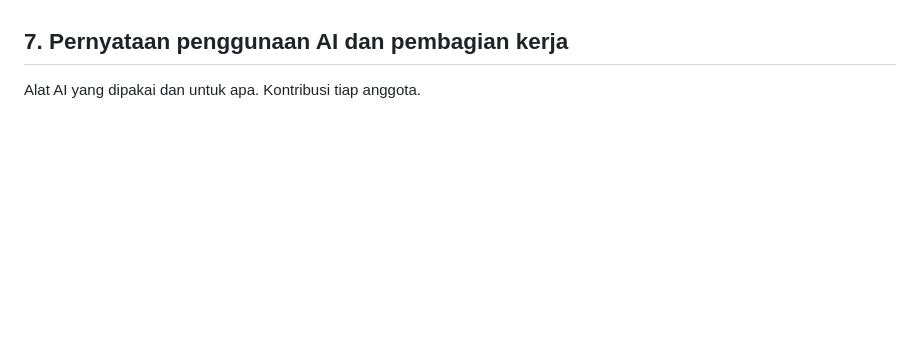
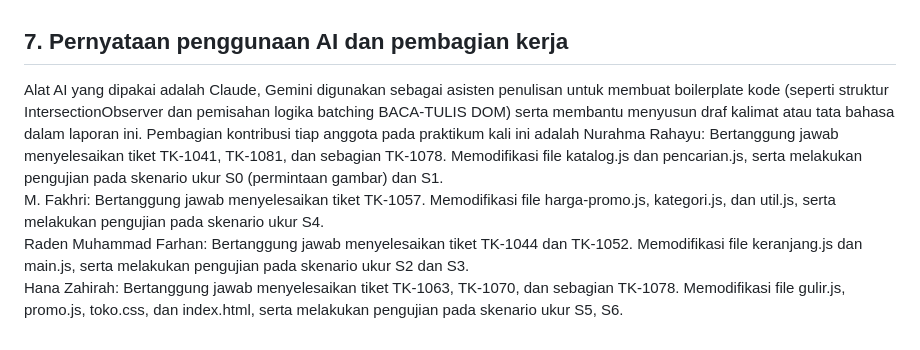
Before and after one commit to nugrinti/TokoKilat_Praktikum3_WebDev, a Markdown page: tokokilat/laporan/LAPORAN.md, the part around the change. GitHub-like rendering; blank space fills up the shorter version.

Commit message:
Update Lporan.md

```diff
--- a/tokokilat/laporan/LAPORAN.md
+++ b/tokokilat/laporan/LAPORAN.md
@@ -165,4 +165,9 @@ pengukuran. Sertakan angkanya. Bagian ini sama pentingnya dengan bagian temuan.
 2. Rendering Berat Saat Scroll (S5): Meskipun beban JavaScript telah berkurang pada S5, tahap Rendering tetap memakan waktu 4.199 ms. Jika jumlah kartu produk akan terus bertambah seiring waktu, rekomendasinya adalah menerapkan virtual list atau windowing agar browser hanya merender elemen DOM yang tampak di layar.
 
 ## 7. Pernyataan penggunaan AI dan pembagian kerja
-Alat AI yang dipakai dan untuk apa. Kontribusi tiap anggota.
+Alat AI yang dipakai adalah Claude, Gemini digunakan sebagai asisten penulisan untuk membuat boilerplate kode (seperti struktur IntersectionObserver dan pemisahan logika batching BACA-TULIS DOM) serta membantu menyusun draf kalimat atau tata bahasa dalam laporan ini.
+Pembagian kontribusi tiap anggota pada praktikum kali ini adalah
+Nurahma Rahayu: Bertanggung jawab menyelesaikan tiket TK-1041, TK-1081, dan sebagian TK-1078. Memodifikasi file katalog.js dan pencarian.js, serta melakukan pengujian pada skenario ukur S0 (permintaan gambar) dan S1.
+M. Fakhri: Bertanggung jawab menyelesaikan tiket TK-1057. Memodifikasi file harga-promo.js, kategori.js, dan util.js, serta melakukan pengujian pada skenario ukur S4.
+Raden Muhammad Farhan: Bertanggung jawab menyelesaikan tiket TK-1044 dan TK-1052. Memodifikasi file keranjang.js dan main.js, serta melakukan pengujian pada skenario ukur S2 dan S3.
+Hana Zahirah: Bertanggung jawab menyelesaikan tiket TK-1063, TK-1070, dan sebagian TK-1078. Memodifikasi file gulir.js, promo.js, toko.css, dan index.html, serta melakukan pengujian pada skenario ukur S5, S6.
```
